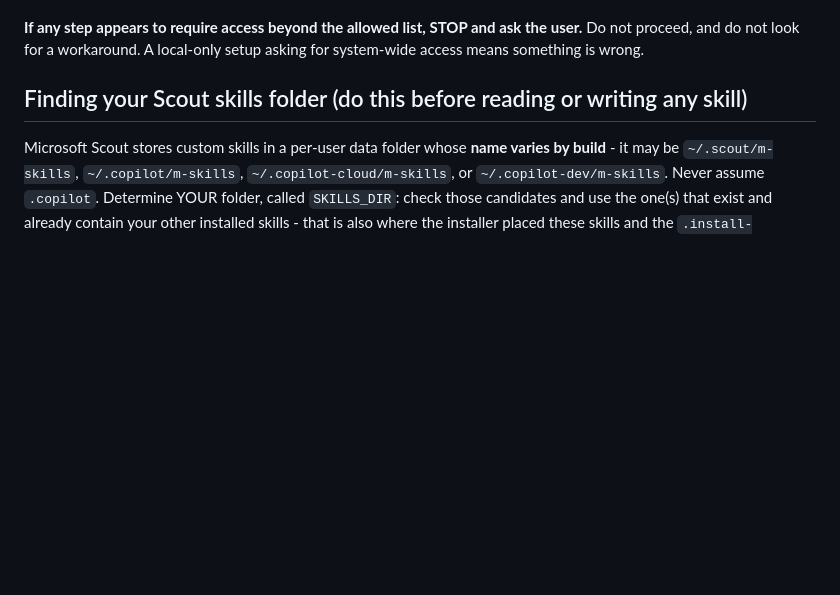
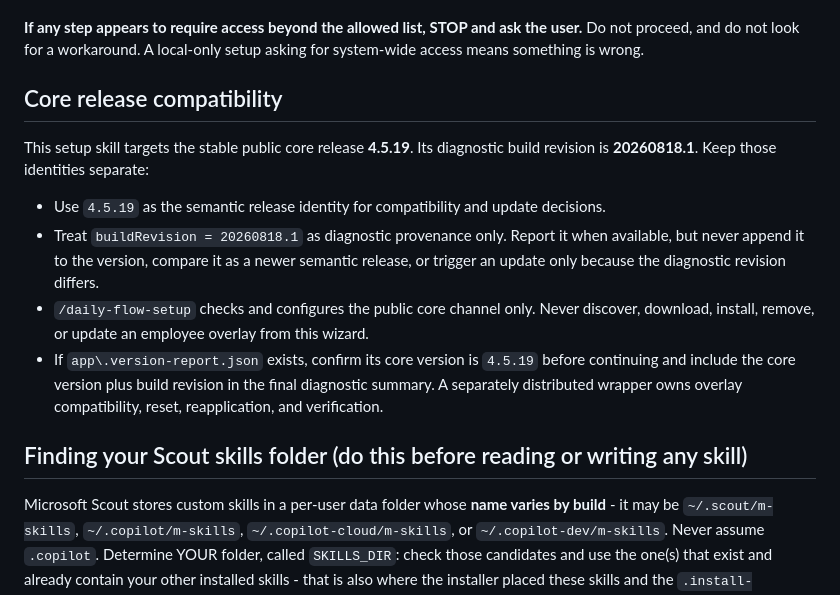
Before and after one commit to TC-Copilot/dream-team-core, a Markdown page: skills/daily-flow-setup/SKILL.md, the part around the change. Rendered like a GitHub page; blank space fills up the shorter version.

Commit message:
Align Scout setup microversioning
Co-authored-by: Copilot App <223556219+Copilot@users.noreply.github.com>

```diff
--- a/skills/daily-flow-setup/SKILL.md
+++ b/skills/daily-flow-setup/SKILL.md
@@ -42,6 +42,20 @@ These are not negotiable and they are not situational. Setup writes to a small,
 **Reading is not writing.** Referencing stock system files (for example the desktop shortcut targets `%SystemRoot%\System32\WindowsPowerShell\v1.0\powershell.exe`) and reading the timezone from the registry are both normal and allowed. The denial above is about *writing*.
 
 **If any step appears to require access beyond the allowed list, STOP and ask the user.** Do not proceed, and do not look for a workaround. A local-only setup asking for system-wide access means something is wrong.
+
+## Core release compatibility
+This setup skill targets the stable public core release **4.5.19**. Its diagnostic build revision is
+**20260818.1**. Keep those identities separate:
+
+- Use `4.5.19` as the semantic release identity for compatibility and update decisions.
+- Treat `buildRevision = 20260818.1` as diagnostic provenance only. Report it when available, but
+  never append it to the version, compare it as a newer semantic release, or trigger an update only
+  because the diagnostic revision differs.
+- `/daily-flow-setup` checks and configures the public core channel only. Never discover, download,
+  install, remove, or update an employee overlay from this wizard.
+- If `app\.version-report.json` exists, confirm its core version is `4.5.19` before continuing and
+  include the core version plus build revision in the final diagnostic summary. A separately
+  distributed wrapper owns overlay compatibility, reset, reapplication, and verification.
 
 ## Finding your Scout skills folder (do this before reading or writing any skill)
 Microsoft Scout stores custom skills in a per-user data folder whose **name varies by build** - it may be `~/.scout/m-skills`, `~/.copilot/m-skills`, `~/.copilot-cloud/m-skills`, or `~/.copilot-dev/m-skills`. Never assume `.copilot`. Determine YOUR folder, called `SKILLS_DIR`: check those candidates and use the one(s) that exist and already contain your other installed skills - that is also where the installer placed these skills and the `.install-location` pointer. If more than one exists, prefer the one holding your other skills. The matching Scout data root (the parent of `SKILLS_DIR`, e.g. `~/.scout` or `~/.copilot`) is `SCOUT_DATA_DIR`; look there for files like `m-mcp-servers.json`. Whenever these instructions say to read or write a skill, use `SKILLS_DIR`.
```
